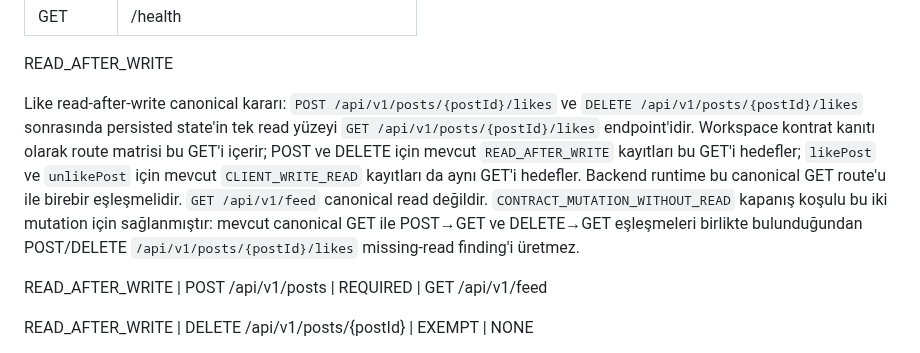
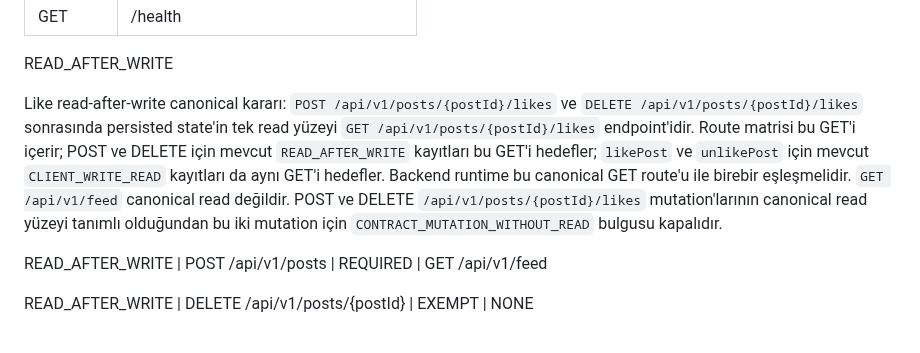
Before and after one commit to ilkankisi/pulse, a Markdown page: docs/api-contract.md, the part around the change. Drawn GitHub-style.

Commit message:
[architect] Like mutation read-after-write kontratını kesinleştir (5bb996c8)

```diff
--- a/docs/api-contract.md
+++ b/docs/api-contract.md
@@ -30,7 +30,7 @@ Parse edilebilir endpoint matrisi. Orchestrator ürün semantiği uydurmaz; muta
 
 READ_AFTER_WRITE
 
-Like read-after-write canonical kararı: `POST /api/v1/posts/{postId}/likes` ve `DELETE /api/v1/posts/{postId}/likes` sonrasında persisted state'in tek read yüzeyi `GET /api/v1/posts/{postId}/likes` endpoint'idir. Workspace kontrat kanıtı olarak route matrisi bu GET'i içerir; POST ve DELETE için mevcut `READ_AFTER_WRITE` kayıtları bu GET'i hedefler; `likePost` ve `unlikePost` için mevcut `CLIENT_WRITE_READ` kayıtları da aynı GET'i hedefler. Backend runtime bu canonical GET route'u ile birebir eşleşmelidir. `GET /api/v1/feed` canonical read değildir. `CONTRACT_MUTATION_WITHOUT_READ` kapanış koşulu bu iki mutation için sağlanmıştır: mevcut canonical GET ile POST→GET ve DELETE→GET eşleşmeleri birlikte bulunduğundan POST/DELETE `/api/v1/posts/{postId}/likes` missing-read finding'i üretmez.
+Like read-after-write canonical kararı: `POST /api/v1/posts/{postId}/likes` ve `DELETE /api/v1/posts/{postId}/likes` sonrasında persisted state'in tek read yüzeyi `GET /api/v1/posts/{postId}/likes` endpoint'idir. Route matrisi bu GET'i içerir; POST ve DELETE için mevcut `READ_AFTER_WRITE` kayıtları bu GET'i hedefler; `likePost` ve `unlikePost` için mevcut `CLIENT_WRITE_READ` kayıtları da aynı GET'i hedefler. Backend runtime bu canonical GET route'u ile birebir eşleşmelidir. `GET /api/v1/feed` canonical read değildir. POST ve DELETE `/api/v1/posts/{postId}/likes` mutation'larının canonical read yüzeyi tanımlı olduğundan bu iki mutation için `CONTRACT_MUTATION_WITHOUT_READ` bulgusu kapalıdır.
 
 READ_AFTER_WRITE | POST /api/v1/posts | REQUIRED | GET /api/v1/feed
 
```
